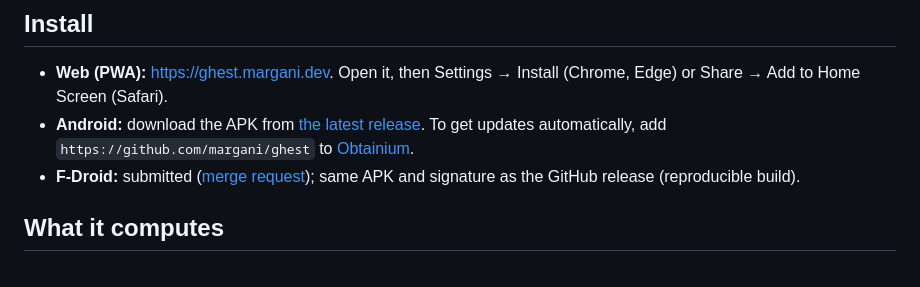
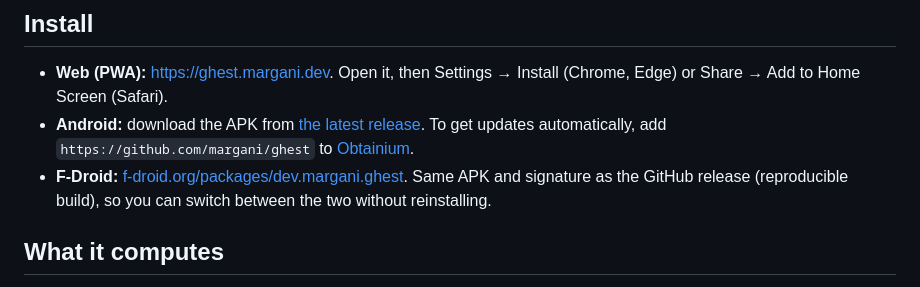
Before and after one commit to margani/ghest, a Markdown page: README.md, the part around the change. Drawn GitHub-style.

```diff
--- a/README.md
+++ b/README.md
@@ -12,7 +12,7 @@ An offline app for fixed recurring payments (loans, car finance, tuition, mahr)
 
 - **Web (PWA):** https://ghest.margani.dev. Open it, then Settings → Install (Chrome, Edge) or Share → Add to Home Screen (Safari).
 - **Android:** download the APK from [the latest release](https://github.com/margani/ghest/releases/latest). To get updates automatically, add `https://github.com/margani/ghest` to [Obtainium](https://github.com/ImranR98/Obtainium).
-- **F-Droid:** submitted ([merge request](https://gitlab.com/fdroid/fdroiddata/-/merge_requests/51279)); same APK and signature as the GitHub release (reproducible build).
+- **F-Droid:** [f-droid.org/packages/dev.margani.ghest](https://f-droid.org/packages/dev.margani.ghest/). Same APK and signature as the GitHub release (reproducible build), so you can switch between the two without reinstalling.
 
 ## What it computes
 
```
Also changed, not shown: CLAUDE.md (+2 -1 lines).
